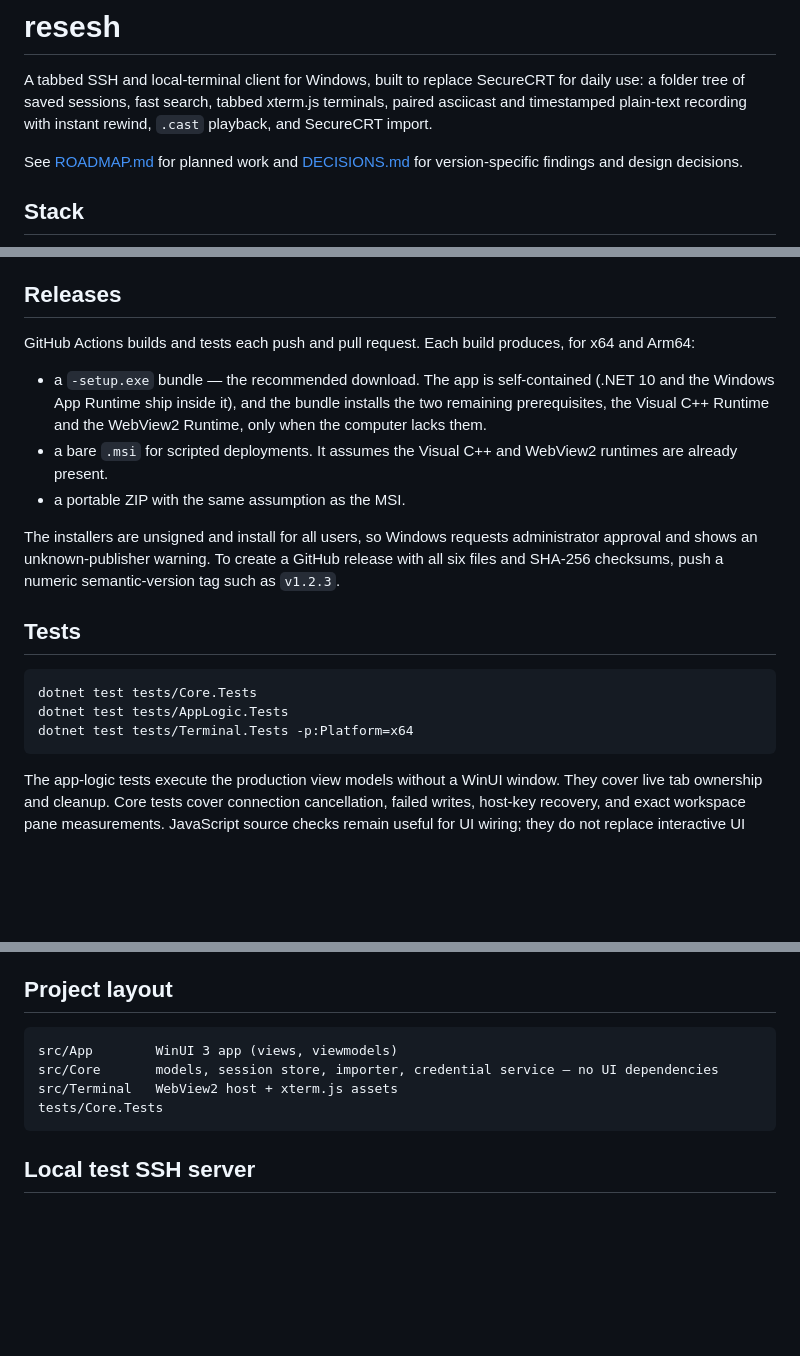
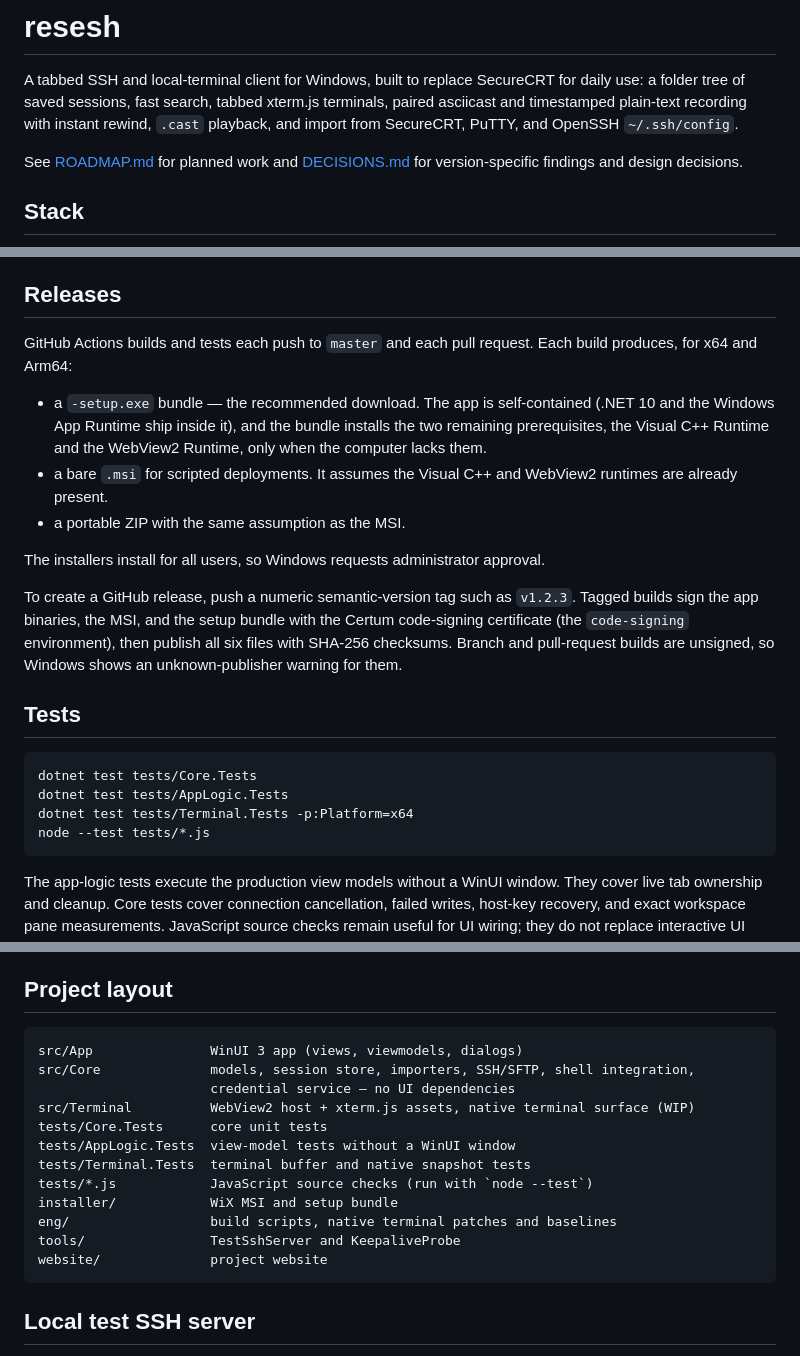
Before and after one commit to bpbp-boop/resesh, a Markdown page: README.md, 3 parts joined by grey strips. Rendered like a GitHub page; blank space fills up the shorter version.

Commit message:
Bring README and roadmap in line with the code
Tagged releases are signed with the Certum certificate, so the README
no longer calls the installers unsigned; only branch and pull-request
builds are. List the PuTTY and OpenSSH config importers as shipped,
add the JavaScript test command and the missing directories to the
project layout, and record that password and key auth are in daily
use against real hosts.

Co-Authored-By: Claude Opus 5.5 <noreply@anthropic.com>

````diff
--- a/README.md
+++ b/README.md
@@ -2,7 +2,8 @@
 
 A tabbed SSH and local-terminal client for Windows, built to replace SecureCRT for daily use:
 a folder tree of saved sessions, fast search, tabbed xterm.js terminals, paired asciicast
-and timestamped plain-text recording with instant rewind, `.cast` playback, and SecureCRT import.
+and timestamped plain-text recording with instant rewind, `.cast` playback, and import from
+SecureCRT, PuTTY, and OpenSSH `~/.ssh/config`.
 
 See [ROADMAP.md](ROADMAP.md) for planned work and [DECISIONS.md](DECISIONS.md) for
 version-specific findings and design decisions.
@@ -39,7 +40,8 @@ credentials. Use `.\demo.ps1 -Platform ARM64` to override the detected architect
 
 ## Releases
 
-GitHub Actions builds and tests each push and pull request. Each build produces, for x64 and Arm64:
+GitHub Actions builds and tests each push to `master` and each pull request. Each build produces,
+for x64 and Arm64:
 
 - a `-setup.exe` bundle — the recommended download. The app is self-contained (.NET 10 and the
   Windows App Runtime ship inside it), and the bundle installs the two remaining prerequisites,
@@ -48,10 +50,12 @@ GitHub Actions builds and tests each push and pull request. Each build produces,
   already present.
 - a portable ZIP with the same assumption as the MSI.
 
-The installers are unsigned and install for all users, so Windows requests administrator approval
-and shows an unknown-publisher warning.
-To create a GitHub release with all six files and SHA-256 checksums, push a numeric
-semantic-version tag such as `v1.2.3`.
+The installers install for all users, so Windows requests administrator approval.
+
+To create a GitHub release, push a numeric semantic-version tag such as `v1.2.3`. Tagged builds
+sign the app binaries, the MSI, and the setup bundle with the Certum code-signing certificate
+(the `code-signing` environment), then publish all six files with SHA-256 checksums. Branch and
+pull-request builds are unsigned, so Windows shows an unknown-publisher warning for them.
 
 ## Tests
 
@@ -59,6 +63,7 @@ semantic-version tag such as `v1.2.3`.
 dotnet test tests/Core.Tests
 dotnet test tests/AppLogic.Tests
 dotnet test tests/Terminal.Tests -p:Platform=x64
+node --test tests/*.js
 ```
 
 The app-logic tests execute the production view models without a WinUI window. They cover
@@ -143,10 +148,18 @@ default. When included, the complete backup is encrypted with its passphrase.
 ## Project layout
 
 ```
-src/App        WinUI 3 app (views, viewmodels)
-src/Core       models, session store, importer, credential service — no UI dependencies
-src/Terminal   WebView2 host + xterm.js assets
-tests/Core.Tests
+src/App               WinUI 3 app (views, viewmodels, dialogs)
+src/Core              models, session store, importers, SSH/SFTP, shell integration,
+                      credential service — no UI dependencies
+src/Terminal          WebView2 host + xterm.js assets, native terminal surface (WIP)
+tests/Core.Tests      core unit tests
+tests/AppLogic.Tests  view-model tests without a WinUI window
+tests/Terminal.Tests  terminal buffer and native snapshot tests
+tests/*.js            JavaScript source checks (run with `node --test`)
+installer/            WiX MSI and setup bundle
+eng/                  build scripts, native terminal patches and baselines
+tools/                TestSshServer and KeepaliveProbe
+website/              project website
 ```
 
 ## Local test SSH server
````
Also changed, not shown: ROADMAP.md (+6 -4 lines).
